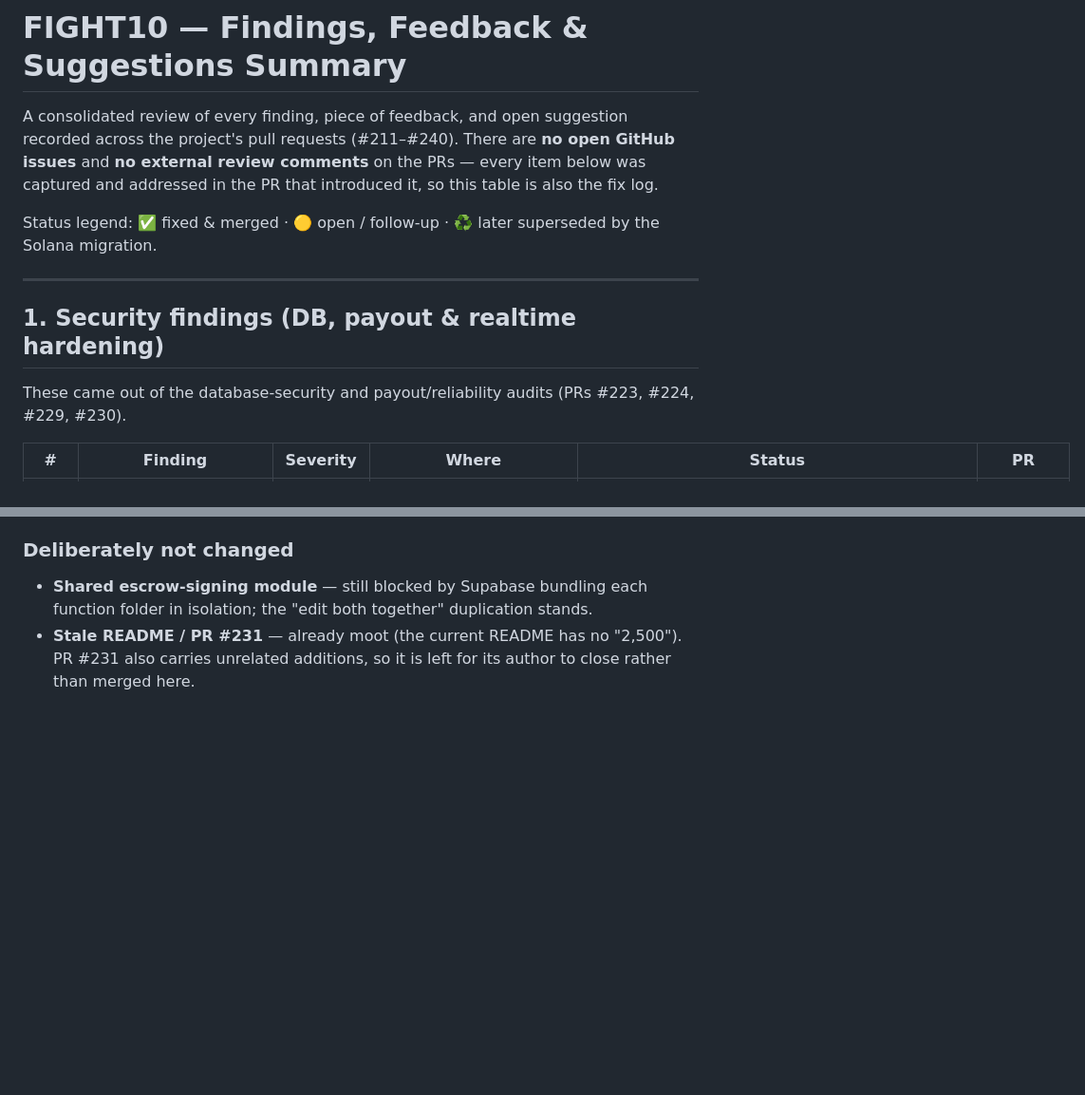
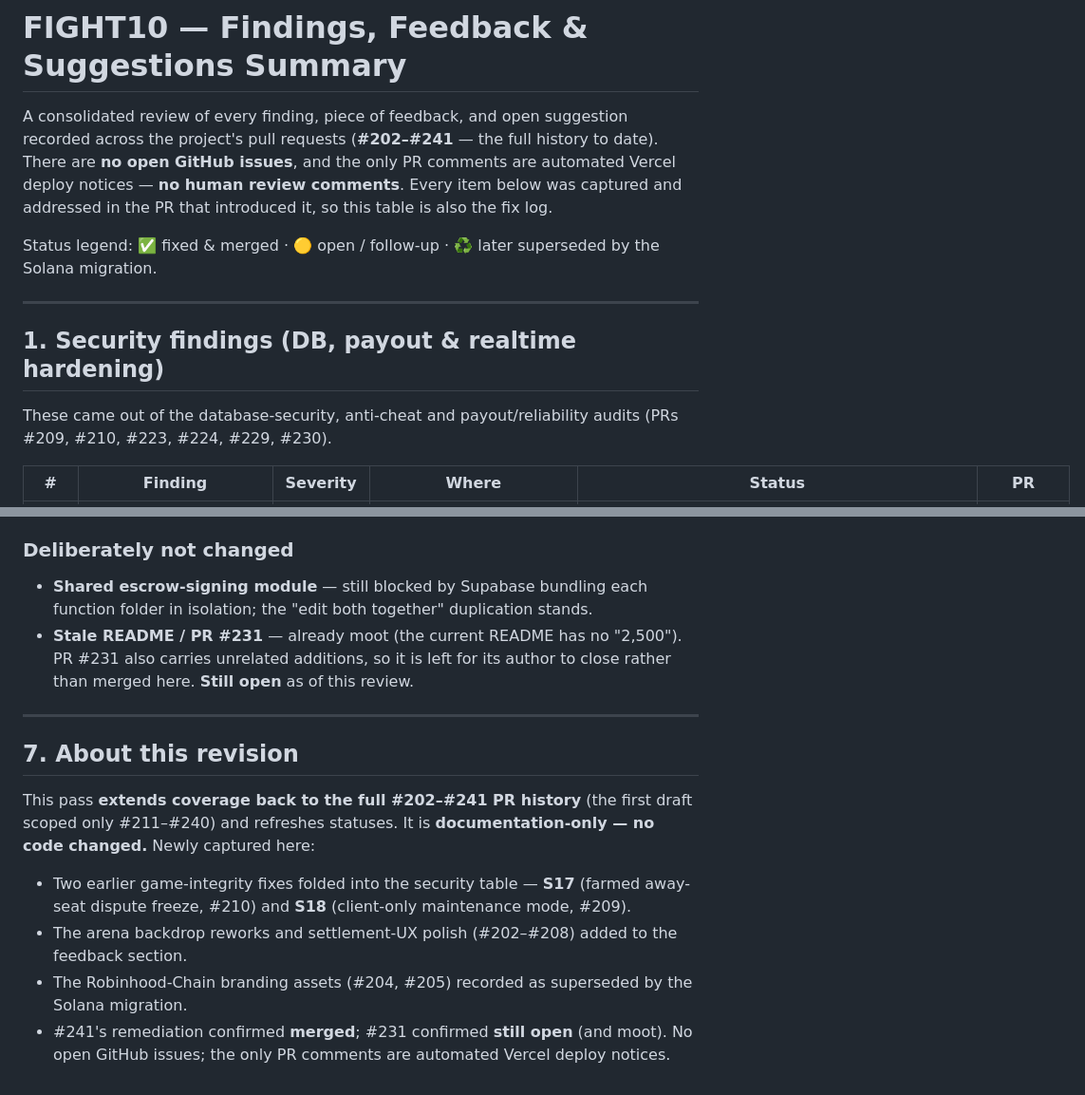
Before and after one commit to 4ers-bsc/aot, a Markdown page: docs/findings-feedback-summary.md, 2 parts joined by grey strips. Shown at 95% size. GitHub-like rendering; blank space fills up the shorter version.

Commit message:
Extend findings summary to the full #202–#241 PR history
The consolidated findings/feedback/suggestions summary previously scoped
only PRs #211–#240. Extend it back across the full history so it covers
every PR to date, and refresh statuses:

- Fold in two earlier game-integrity fixes as S17 (farmed away-seat
  dispute freeze, #210) and S18 (client-only maintenance mode, #209).
- Add the arena backdrop reworks and settlement-UX polish (#202–#208)
  to the feedback section.
- Record the Robinhood-Chain branding assets (#204, #205) as superseded
  by the Solana migration.
- Reframe the remediation section as shipped in #241 (now merged); note
  #231 still open (and moot); confirm no open issues and that the only
  PR comments are automated Vercel deploy notices.

Documentation-only; no code changed.

Co-Authored-By: Claude Opus 4.8 <noreply@anthropic.com>
Claude-Session: https://claude.ai/code/session_01VBga63SECgrcNSgJ6cC9Ve

```diff
--- a/docs/findings-feedback-summary.md
+++ b/docs/findings-feedback-summary.md
@@ -1,10 +1,11 @@
 # FIGHT10 — Findings, Feedback & Suggestions Summary
 
 A consolidated review of every finding, piece of feedback, and open suggestion
-recorded across the project's pull requests (#211–#240). There are **no open
-GitHub issues** and **no external review comments** on the PRs — every item
-below was captured and addressed in the PR that introduced it, so this table is
-also the fix log.
+recorded across the project's pull requests (**#202–#241** — the full history to
+date). There are **no open GitHub issues**, and the only PR comments are
+automated Vercel deploy notices — **no human review comments**. Every item below
+was captured and addressed in the PR that introduced it, so this table is also
+the fix log.
 
 Status legend: ✅ fixed & merged · 🟡 open / follow-up · ♻️ later superseded by
 the Solana migration.
@@ -13,8 +14,8 @@ the Solana migration.
 
 ## 1. Security findings (DB, payout & realtime hardening)
 
-These came out of the database-security and payout/reliability audits
-(PRs #223, #224, #229, #230).
+These came out of the database-security, anti-cheat and payout/reliability
+audits (PRs #209, #210, #223, #224, #229, #230).
 
 | # | Finding | Severity | Where | Status | PR |
 |---|---------|----------|-------|--------|-----|
@@ -160,4 +170,23 @@ reconcile) is unchanged — so it is safe to ship dark.
   function folder in isolation; the "edit both together" duplication stands.
 - **Stale README / PR #231** — already moot (the current README has no "2,500").
   PR #231 also carries unrelated additions, so it is left for its author to close
-  rather than merged here.
+  rather than merged here. **Still open** as of this review.
+
+---
+
+## 7. About this revision
+
+This pass **extends coverage back to the full #202–#241 PR history** (the first
+draft scoped only #211–#240) and refreshes statuses. It is **documentation-only —
+no code changed.** Newly captured here:
+
+- Two earlier game-integrity fixes folded into the security table — **S17**
+  (farmed away-seat dispute freeze, #210) and **S18** (client-only maintenance
+  mode, #209).
+- The arena backdrop reworks and settlement-UX polish (#202–#208) added to the
+  feedback section.
+- The Robinhood-Chain branding assets (#204, #205) recorded as superseded by the
+  Solana migration.
+- #241's remediation confirmed **merged**; #231 confirmed **still open** (and
+  moot). No open GitHub issues; the only PR comments are automated Vercel deploy
+  notices.
```
Also changed, not shown: other parts of docs/findings-feedback-summary.md (+12 -3 lines).
